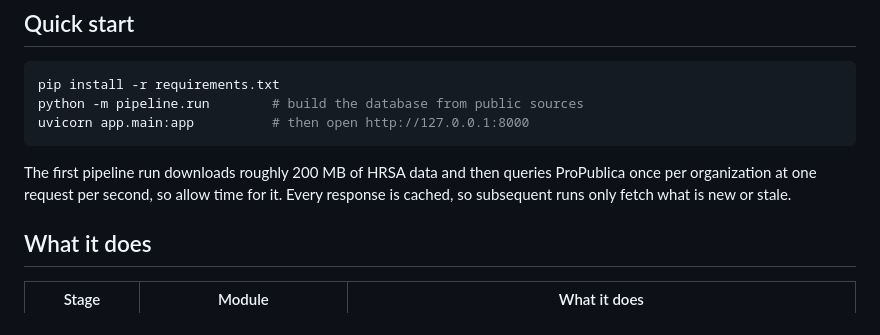
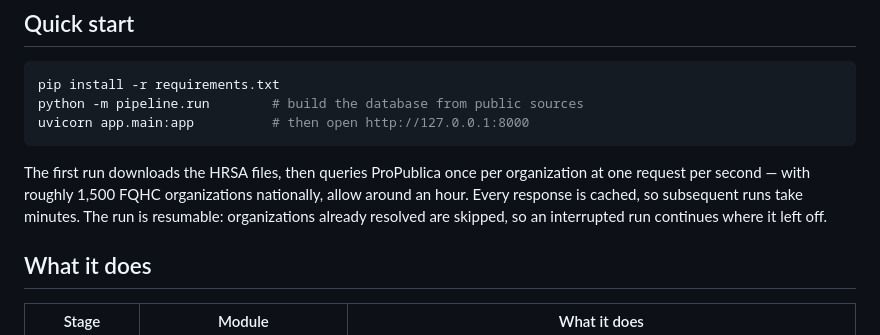
Before and after one commit to ASP-AI-FQHC/agents, a Markdown page: fqhc-prospect-intelligence/README.md, the part around the change. GitHub-like rendering.

Commit message:
README: correct the first-run guidance
Replaces an unverified download-size figure with what actually governs the
first run's duration -- one ProPublica request per second across roughly
1,500 organizations -- and notes that the run is resumable, since settled
organizations are skipped on a re-run.

Co-Authored-By: Claude Opus 5 <noreply@anthropic.com>
Claude-Session: https://claude.ai/code/session_01AKUwZCtibfrNjihMeZgmzB

````diff
--- a/fqhc-prospect-intelligence/README.md
+++ b/fqhc-prospect-intelligence/README.md
@@ -15,10 +15,11 @@ python -m pipeline.run        # build the database from public sources
 uvicorn app.main:app          # then open http://127.0.0.1:8000
 ```
 
-The first pipeline run downloads roughly 200 MB of HRSA data and then queries
-ProPublica once per organization at one request per second, so allow time for
-it. Every response is cached, so subsequent runs only fetch what is new or
-stale.
+The first run downloads the HRSA files, then queries ProPublica once per
+organization at one request per second — with roughly 1,500 FQHC organizations
+nationally, allow around an hour. Every response is cached, so subsequent runs
+take minutes. The run is resumable: organizations already resolved are skipped,
+so an interrupted run continues where it left off.
 
 ## What it does
 
````
